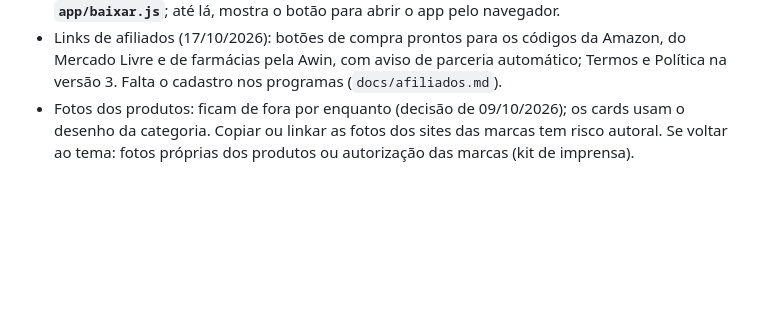
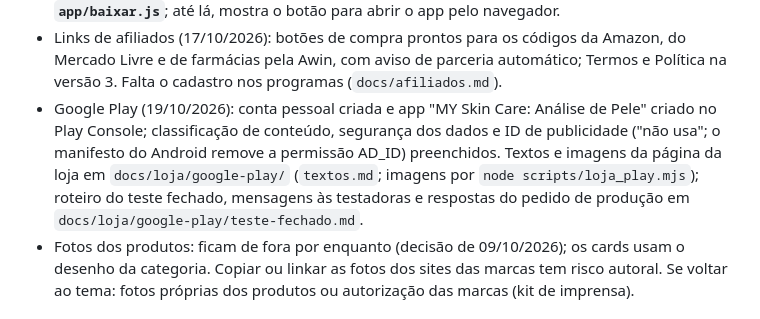
Before and after one commit to JRAIRTON/my-skin-care, a Markdown page: docs/etapa8-lojas.md, the part around the change. GitHub-like rendering; blank space fills up the shorter version.

Commit message:
Roteiro do teste fechado no Google Play
Ordem dos envios (teste interno antes, para criar as assinaturas e trocar
a chave do RevenueCat), mensagens às testadoras, notas da versão, teste de
licença e respostas prontas do pedido de acesso à produção.

Co-Authored-By: Claude Opus 5.5 <noreply@anthropic.com>
Claude-Session: https://claude.ai/code/session_01PYvaY8RyH4tNhhQwRFbmCm

```diff
--- a/docs/etapa8-lojas.md
+++ b/docs/etapa8-lojas.md
@@ -75,6 +75,11 @@ análise grátis e quantos assinam; se a conversão for baixa, testar R$ 14,90.
 - Links de afiliados (17/10/2026): botões de compra prontos para os códigos da Amazon, do Mercado
   Livre e de farmácias pela Awin, com aviso de parceria automático; Termos e Política na versão 3.
   Falta o cadastro nos programas (`docs/afiliados.md`).
+- Google Play (19/10/2026): conta pessoal criada e app "MY Skin Care: Análise de Pele" criado no Play Console;
+  classificação de conteúdo, segurança dos dados e ID de publicidade ("não usa"; o manifesto do Android
+  remove a permissão AD_ID) preenchidos. Textos e imagens da página da loja em `docs/loja/google-play/`
+  (`textos.md`; imagens por `node scripts/loja_play.mjs`); roteiro do teste fechado, mensagens às
+  testadoras e respostas do pedido de produção em `docs/loja/google-play/teste-fechado.md`.
 - Fotos dos produtos: ficam de fora por enquanto (decisão de 09/10/2026); os cards usam o desenho da
   categoria. Copiar ou linkar as fotos dos sites das marcas tem risco autoral. Se voltar ao tema: fotos
   próprias dos produtos ou autorização das marcas (kit de imprensa).
```
Also changed, not shown: 1 other file.
